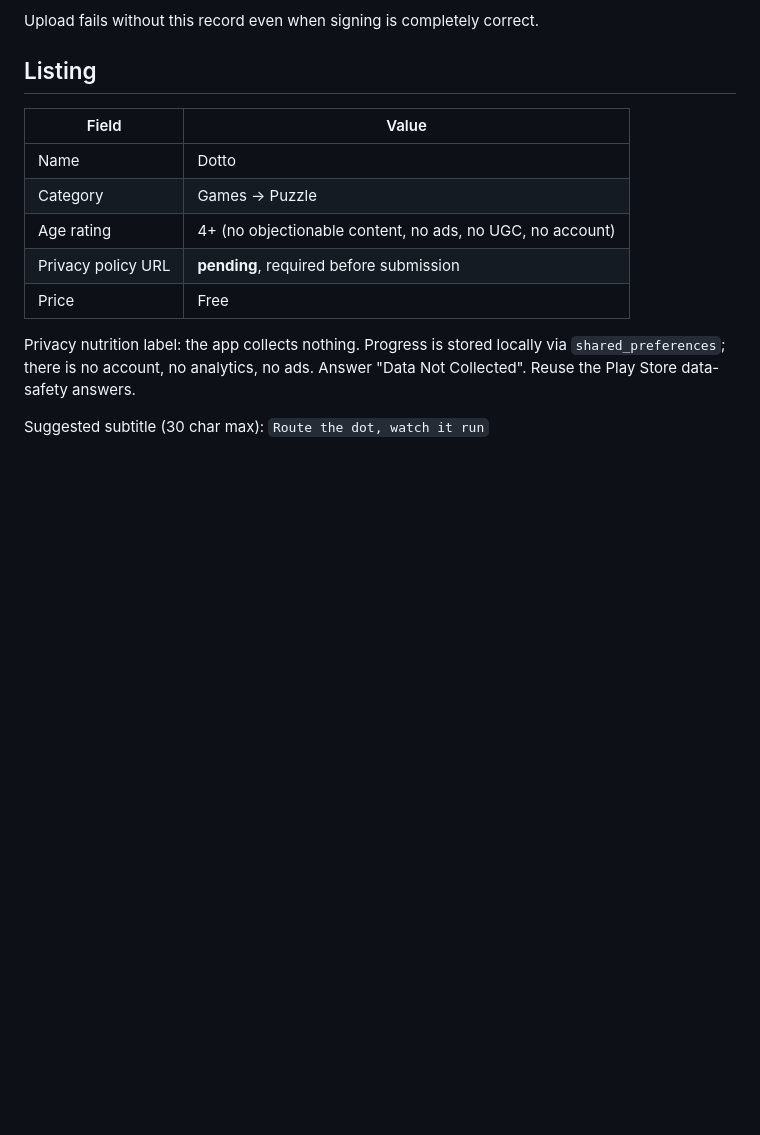
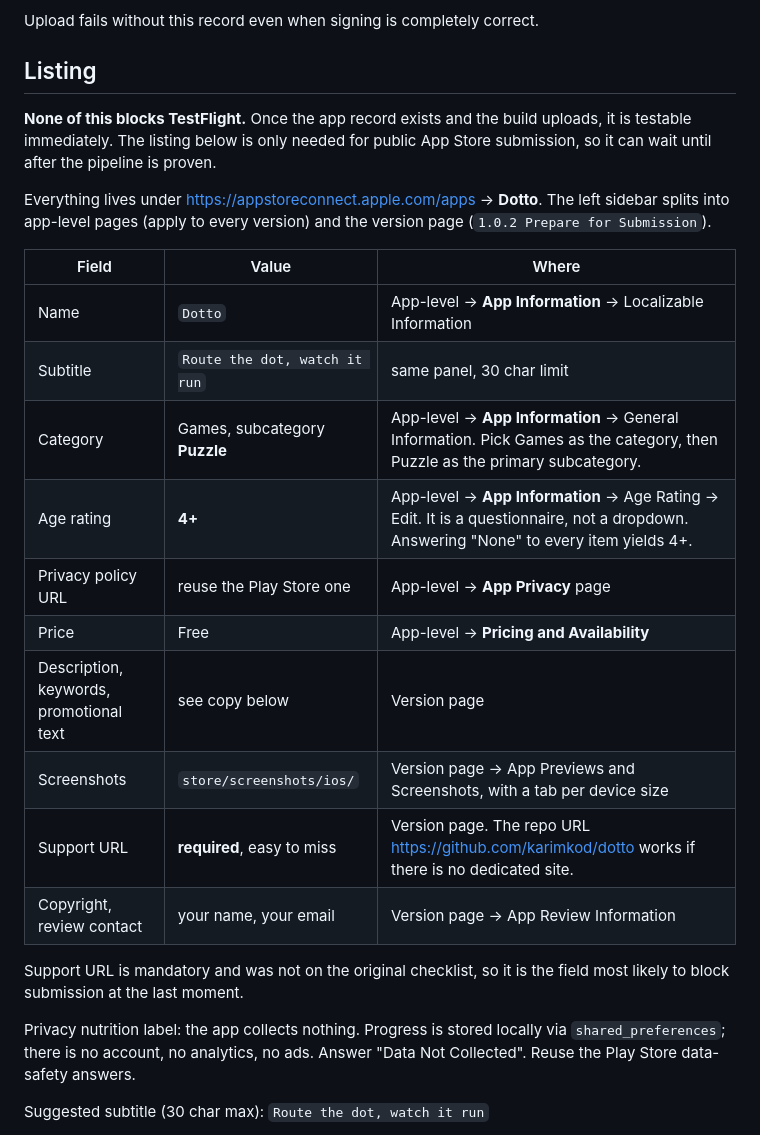
Before and after one commit to karimkod/dotto, a Markdown page: docs/ios-release-setup.md, the part around the change. GitHub-like rendering; blank space fills up the shorter version.

Commit message:
docs: note where each App Store listing field is entered
Splits the listing table into app-level pages versus the per-version page, and
flags Support URL as a required field that was missing from the original
checklist. Also records that TestFlight only needs the app record, so the
listing can wait until the pipeline is proven.

```diff
--- a/docs/ios-release-setup.md
+++ b/docs/ios-release-setup.md
@@ -212,13 +212,29 @@ Upload fails without this record even when signing is completely correct.
 
 ## Listing
 
-| Field | Value |
-|---|---|
-| Name | Dotto |
-| Category | Games → Puzzle |
-| Age rating | 4+ (no objectionable content, no ads, no UGC, no account) |
-| Privacy policy URL | **pending**, required before submission |
-| Price | Free |
+**None of this blocks TestFlight.** Once the app record exists and the build
+uploads, it is testable immediately. The listing below is only needed for public
+App Store submission, so it can wait until after the pipeline is proven.
+
+Everything lives under <https://appstoreconnect.apple.com/apps> → **Dotto**.
+The left sidebar splits into app-level pages (apply to every version) and the
+version page (`1.0.2 Prepare for Submission`).
+
+| Field | Value | Where |
+|---|---|---|
+| Name | `Dotto` | App-level → **App Information** → Localizable Information |
+| Subtitle | `Route the dot, watch it run` | same panel, 30 char limit |
+| Category | Games, subcategory **Puzzle** | App-level → **App Information** → General Information. Pick Games as the category, then Puzzle as the primary subcategory. |
+| Age rating | **4+** | App-level → **App Information** → Age Rating → Edit. It is a questionnaire, not a dropdown. Answering "None" to every item yields 4+. |
+| Privacy policy URL | reuse the Play Store one | App-level → **App Privacy** page |
+| Price | Free | App-level → **Pricing and Availability** |
+| Description, keywords, promotional text | see copy below | Version page |
+| Screenshots | `store/screenshots/ios/` | Version page → App Previews and Screenshots, with a tab per device size |
+| Support URL | **required**, easy to miss | Version page. The repo URL <https://github.com/karimkod/dotto> works if there is no dedicated site. |
+| Copyright, review contact | your name, your email | Version page → App Review Information |
+
+Support URL is mandatory and was not on the original checklist, so it is the
+field most likely to block submission at the last moment.
 
 Privacy nutrition label: the app collects nothing. Progress is stored locally via
 `shared_preferences`; there is no account, no analytics, no ads. Answer "Data Not
```
